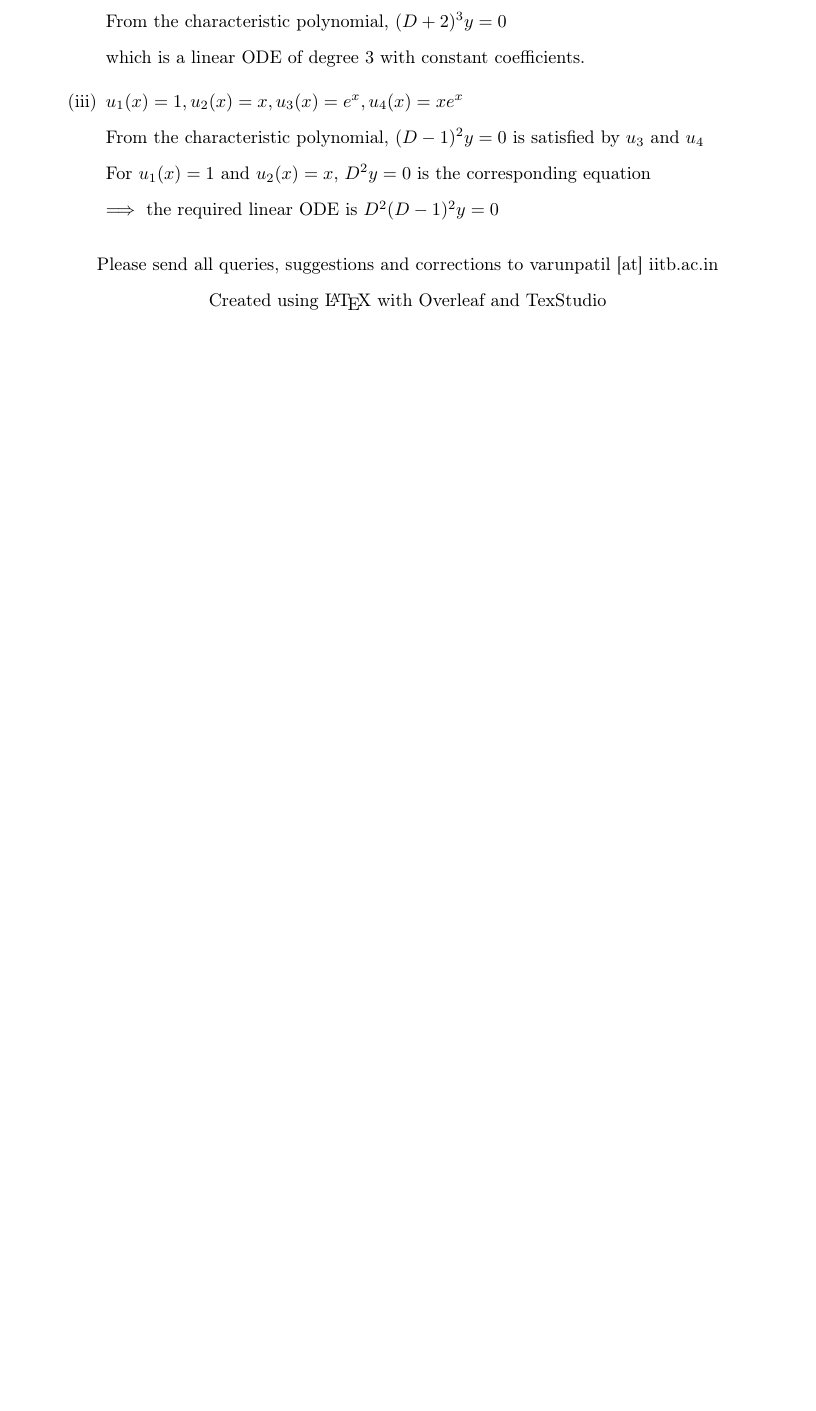
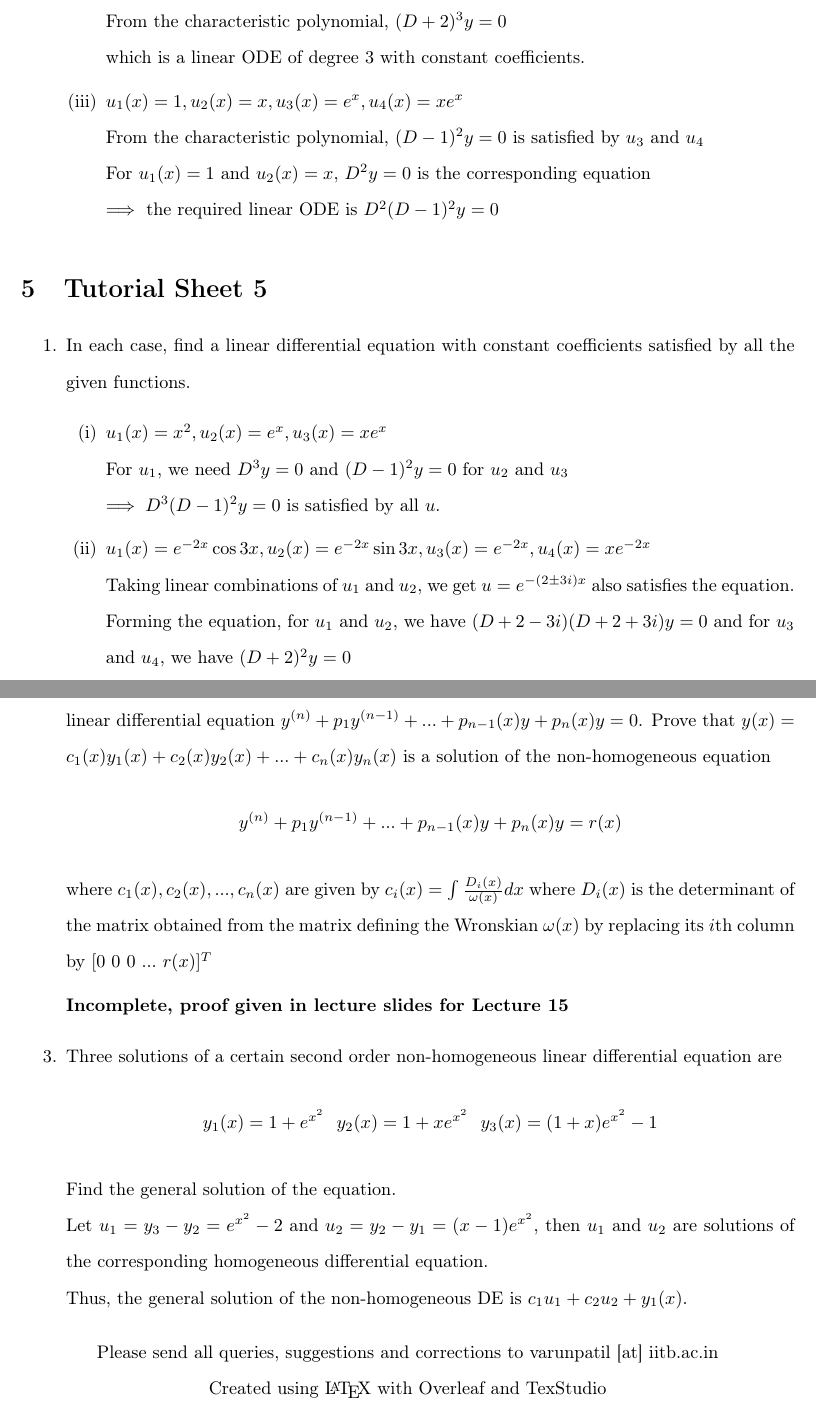
Before and after one commit to pulsejet/MA108-Tutorial-Solutions, a LaTeX document (ma108.tex): part of page 30 of 30 before the commit and two parts of pages 30 and 31 of 31 after it, the two joined at a grey line, cut so that both start at the same text, the shorter picture padded with empty space. Compiled offline with pdfLaTeX.

Commit message:
started tut 5

```diff
--- a/ma108.tex
+++ b/ma108.tex
@@ -1243,6 +1243,36 @@ Any constant coefficient ODE of degree $n$ has solution as $\sum_{i=1}^{n}b_ie^{
 
 \end{enumerate}
 
+\end{enumerate}
+
+\section{Tutorial Sheet 5}
+
+\begin{enumerate}
+
+	\item In each case, find a linear differential equation with constant coefficients satisfied by all the given functions.
+	\begin{enumerate}
+		\item $u_1(x) =x^2, u_2(x)=e^x, u_3(x)=xe^x$\\
+		For $u_1$, we need $D^3y=0$ and $(D-1)^2y=0$ for $u_2$ and $u_3$\\
+		$\implies D^3(D-1)^2y=0$ is satisfied by all $u$.
+
+		\item $u_1(x)=e^{-2x}\cos 3x, u_2(x)=e^{-2x}\sin 3x, u_3(x)=e^{-2x}, u_4(x)=xe^{-2x}$\\
+		Taking linear combinations of $u_1$ and $u_2$, we get $u=e^{-(2\pm 3i)x}$ also satisfies the equation.\\
+		Forming the equation, for $u_1$ and $u_2$, we have $(D+2-3i)(D+2+3i)y=0$ and for $u_3$ and $u_4$, we have $(D+2)^2y=0$\\
+		$\implies y=(D+2)^2(D^2+4D+13)y=0$ is satisfied by all $u$.
+
+	\end{enumerate}
+
+	\item Let $y_1(x),y_2(x),...,y_n(x)$ be $n$ linearly independent solutions of the $n$th order homogeneous linear differential equation $y^{(n)}+p_1y^{(n-1)}+...+p_{n-1}(x)y+p_n(x)y=0$. Prove that $y(x)=c_1(x)y_1(x)+c_2(x)y_2(x)+...+c_n(x)y_n(x)$ is a solution of the non-homogeneous equation \[ y^{(n)}+p_1y^{(n-1)}+...+p_{n-1}(x)y+p_n(x)y=r(x) \]
+	where $c_1(x),c_2(x),...,c_n(x)$ are given by $c_i(x)=\int \frac{D_i(x)}{\omega(x)}dx$ where $D_i(x)$ is the determinant of the matrix obtained from the matrix defining the Wronskian $\omega (x)$ by replacing its $i$th column by
+	$[0 \ 0 \ 0 \ ... \ r(x)]^T$
+
+	\textbf{Incomplete, proof given in lecture slides for Lecture 15}
+
+	\item Three solutions of a certain second order non-homogeneous linear differential equation are
+	\[y_1(x)=1+e^{x^2} \ \ y_2	(x)=1+xe^{x^2} \ \ y_3(x)=(1+x)e^{x^2}-1\]
+	Find the general solution of the equation.\\
+	Let $u_1=y_3-y_2=e^{x^2}-2$ and $u_2=y_2-y_1=(x-1)e^{x^2}$, then $u_1$ and $u_2$ are solutions of the corresponding homogeneous differential equation.\\
+	Thus, the general solution of the non-homogeneous DE is $c_1u_1+c_2u_2+y_1(x)$.
 
 \end{enumerate}
 
```
